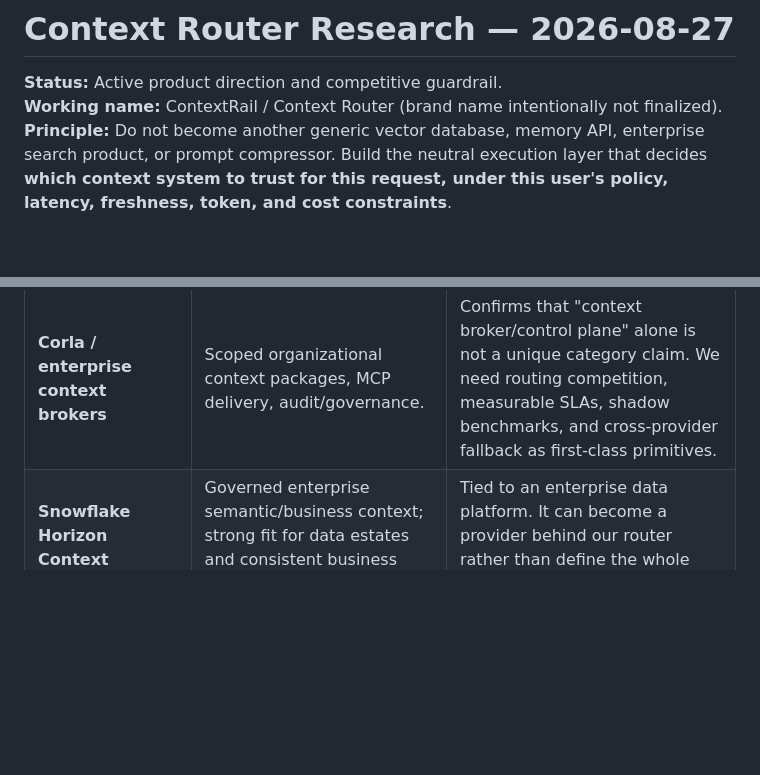
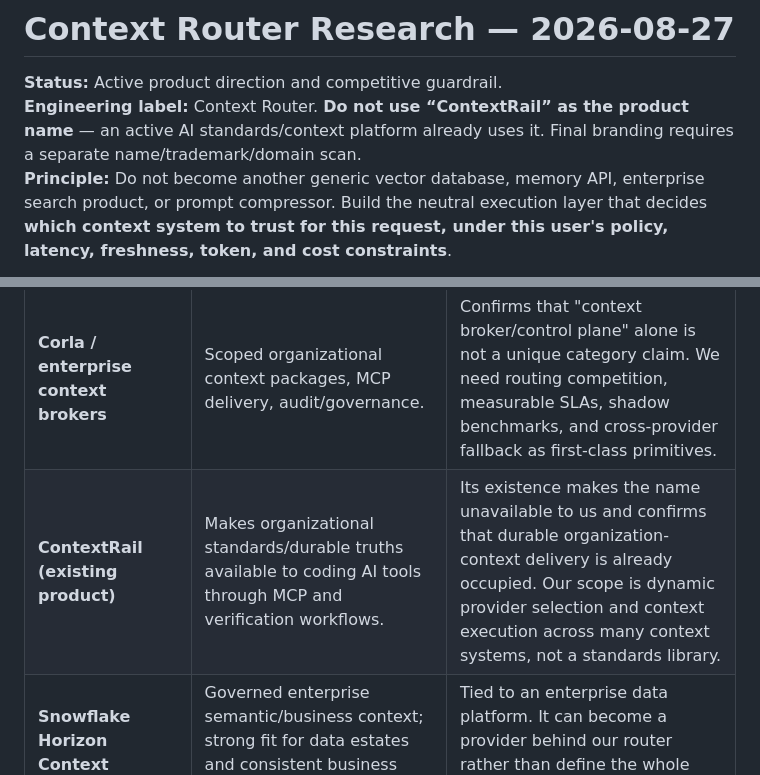
Before and after one commit to antonypaul98/ai-memory-search-agent, a Markdown page: CONTEXT_ROUTER_RESEARCH.md, 2 parts joined by grey strips. Rendered like a GitHub page; blank space fills up the shorter version.

Commit message:
Mark ContextRail name as occupied and add it to market map

```diff
--- a/CONTEXT_ROUTER_RESEARCH.md
+++ b/CONTEXT_ROUTER_RESEARCH.md
@@ -1,7 +1,7 @@
 # Context Router Research — 2026-08-27
 
 **Status:** Active product direction and competitive guardrail.
-**Working name:** ContextRail / Context Router (brand name intentionally not finalized).
+**Engineering label:** Context Router. **Do not use “ContextRail” as the product name** — an active AI standards/context platform already uses it. Final branding requires a separate name/trademark/domain scan.
 **Principle:** Do not become another generic vector database, memory API, enterprise search product, or prompt compressor. Build the neutral execution layer that decides **which context system to trust for this request, under this user's policy, latency, freshness, token, and cost constraints**.
 
 ---
@@ -38,6 +38,7 @@ We should treat uniqueness as a continuously tested market hypothesis, not a mar
 | **Glean** | Proven enterprise demand; excellent cross-tool search, permissions/connectors, employee productivity and onboarding use cases. | User reviews mention broad results, limited filtering/source transparency, conflicting or superseded sources, and occasional slowness/inconsistency. Those become explicit router requirements: source policy, temporal conflict handling, deterministic selection, latency budgets. |
 | **Hyperspell** | Company context graph, 50+ connectors, agent-neutral access. | Builds a company brain. Our layer should also route between company brain, personal memory, local sources, and specialized context systems without one store owning all context. |
 | **Corla / enterprise context brokers** | Scoped organizational context packages, MCP delivery, audit/governance. | Confirms that "context broker/control plane" alone is not a unique category claim. We need routing competition, measurable SLAs, shadow benchmarks, and cross-provider fallback as first-class primitives. |
+| **ContextRail (existing product)** | Makes organizational standards/durable truths available to coding AI tools through MCP and verification workflows. | Its existence makes the name unavailable to us and confirms that durable organization-context delivery is already occupied. Our scope is dynamic provider selection and context execution across many context systems, not a standards library. |
 | **Snowflake Horizon Context** | Governed enterprise semantic/business context; strong fit for data estates and consistent business logic. | Tied to an enterprise data platform. It can become a provider behind our router rather than define the whole user's context universe. |
 | **memio / unified memory gateways** | One interface across Mem0, Zep, Chroma, Letta, Qdrant, Supermemory; composable providers. | A common adapter is useful but not enough. We need the router to decide dynamically which backend(s) win for each request and prove the decision. |
 | **Stanford Portable Memory / HCP and other portability efforts** | User-controlled, interoperable, consent/purpose-aware personal context is an important emerging direction. | Portability is not ours to claim as unique. We should support open portable formats/protocols instead of inventing a proprietary prison. |
```
